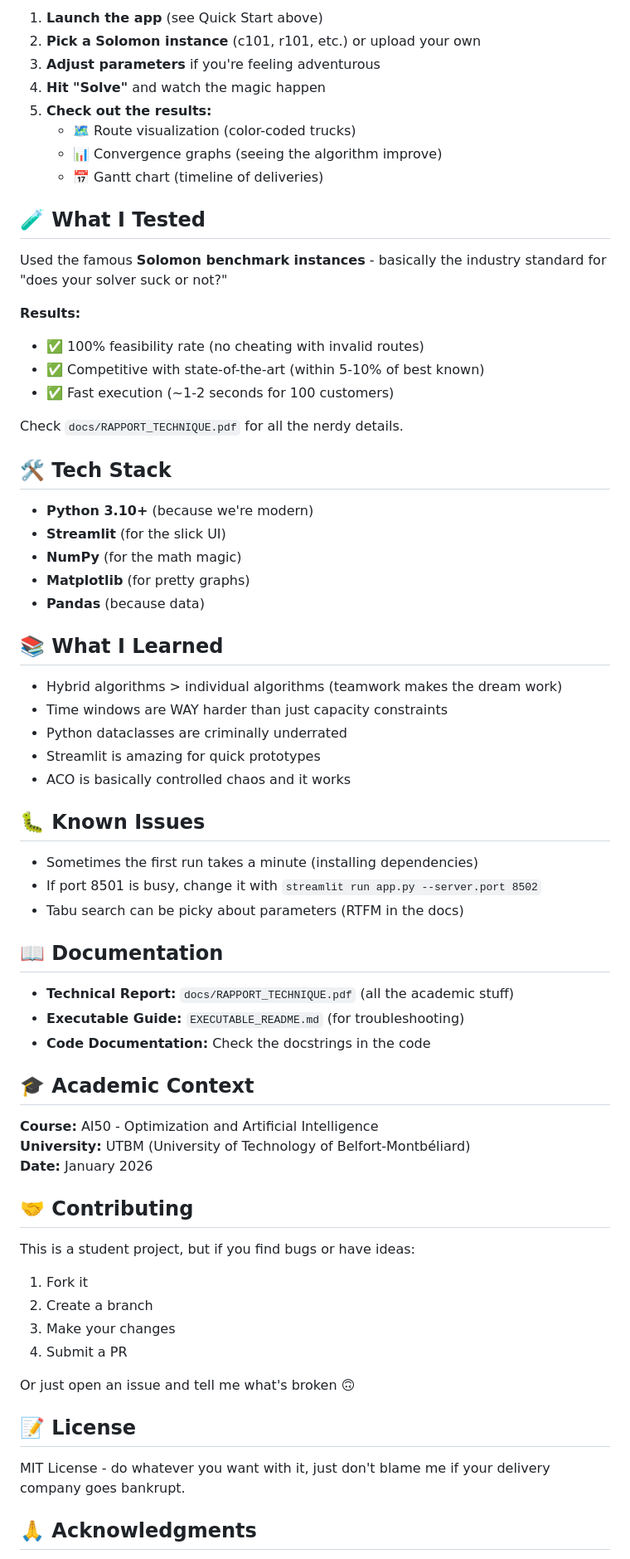
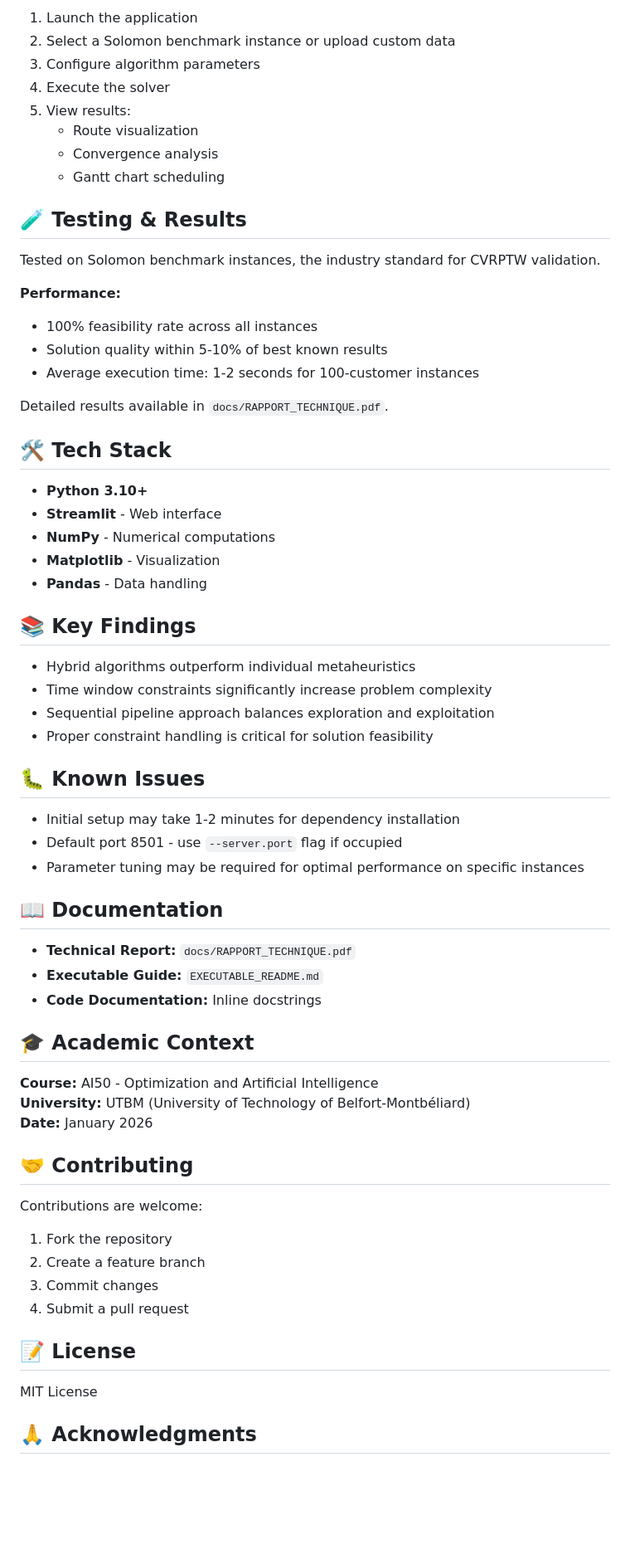
Before and after one commit to Hajar-lyoubi/projet-IA50, a Markdown page: README.md, the part around one of its changes. Shown at 83% size. Drawn GitHub-style; blank space fills up the shorter version.

Commit message:
docs: modify README

```diff
--- a/README.md
+++ b/README.md
@@ -77,51 +70,50 @@ projet-IA50/
 
-1. **Launch the app** (see Quick Start above)
-2. **Pick a Solomon instance** (c101, r101, etc.) or upload your own
-3. **Adjust parameters** if you're feeling adventurous
-4. **Hit "Solve"** and watch the magic happen
-5. **Check out the results:**
-   - 🗺️ Route visualization (color-coded trucks)
-   - 📊 Convergence graphs (seeing the algorithm improve)
-   - 📅 Gantt chart (timeline of deliveries)
+1. Launch the application
+2. Select a Solomon benchmark instance or upload custom data
+3. Configure algorithm parameters
+4. Execute the solver
+5. View results:
+   - Route visualization
+   - Convergence analysis
+   - Gantt chart scheduling
 
-## 🧪 What I Tested
+## 🧪 Testing & Results
 
-Used the famous **Solomon benchmark instances** - basically the industry standard for "does your solver suck or not?"
+Tested on Solomon benchmark instances, the industry standard for CVRPTW validation.
 
-**Results:**
-- ✅ 100% feasibility rate (no cheating with invalid routes)
-- ✅ Competitive with state-of-the-art (within 5-10% of best known)
-- ✅ Fast execution (~1-2 seconds for 100 customers)
+**Performance:**
+- 100% feasibility rate across all instances
+- Solution quality within 5-10% of best known results
+- Average execution time: 1-2 seconds for 100-customer instances
 
-Check `docs/RAPPORT_TECHNIQUE.pdf` for all the nerdy details.
+Detailed results available in `docs/RAPPORT_TECHNIQUE.pdf`.
 
 ## 🛠️ Tech Stack
 
-- **Python 3.10+** (because we're modern)
-- **Streamlit** (for the slick UI)
-- **NumPy** (for the math magic)
-- **Matplotlib** (for pretty graphs)
-- **Pandas** (because data)
+- **Python 3.10+**
+- **Streamlit** - Web interface
+- **NumPy** - Numerical computations
+- **Matplotlib** - Visualization
+- **Pandas** - Data handling
 
-## 📚 What I Learned
+## 📚 Key Findings
 
-- Hybrid algorithms > individual algorithms (teamwork makes the dream work)
-- Time windows are WAY harder than just capacity constraints
-- Python dataclasses are criminally underrated
-- Streamlit is amazing for quick prototypes
-- ACO is basically controlled chaos and it works
+- Hybrid algorithms outperform individual metaheuristics
+- Time window constraints significantly increase problem complexity
+- Sequential pipeline approach balances exploration and exploitation
+- Proper constraint handling is critical for solution feasibility
 
 ## 🐛 Known Issues
 
-- Sometimes the first run takes a minute (installing dependencies)
-- If port 8501 is busy, change it with `streamlit run app.py --server.port 8502`
-- Tabu search can be picky about parameters (RTFM in the docs)
+- Initial setup may take 1-2 minutes for dependency installation
+- Default port 8501 - use `--server.port` flag if occupied
+- Parameter tuning may be required for optimal performance on specific instances
 
 ## 📖 Documentation
 
-- **Technical Report:** `docs/RAPPORT_TECHNIQUE.pdf` (all the academic stuff)
-- **Executable Guide:** `EXECUTABLE_README.md` (for troubleshooting)
-- **Code Documentation:** Check the docstrings in the code
+- **Technical Report:** `docs/RAPPORT_TECHNIQUE.pdf`
+- **Executable Guide:** `EXECUTABLE_README.md`
+- **Code Documentation:** Inline docstrings
 
 ## 🎓 Academic Context
 
@@ -131,17 +123,15 @@ Check `docs/RAPPORT_TECHNIQUE.pdf` for all the nerdy details.
 
 ## 🤝 Contributing
 
-This is a student project, but if you find bugs or have ideas:
-1. Fork it
-2. Create a branch
-3. Make your changes
-4. Submit a PR
-
-Or just open an issue and tell me what's broken 🙃
+Contributions are welcome:
+1. Fork the repository
+2. Create a feature branch
+3. Commit changes
+4. Submit a pull request
 
 ## 📝 License
 
-MIT License - do whatever you want with it, just don't blame me if your delivery company goes bankrupt.
+MIT License
 
 ## 🙏 Acknowledgments
 
```
Also changed, not shown: other parts of README.md (+31 -41 lines).
